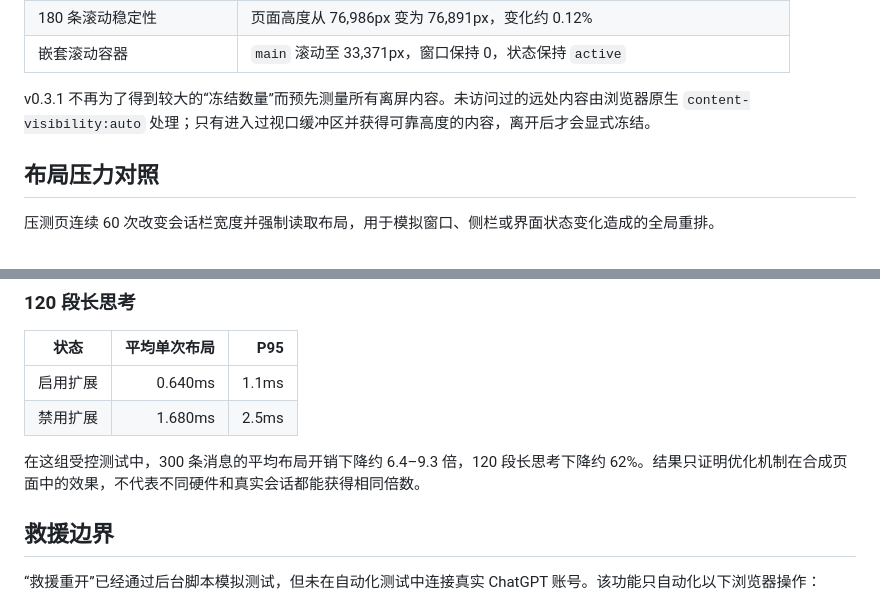
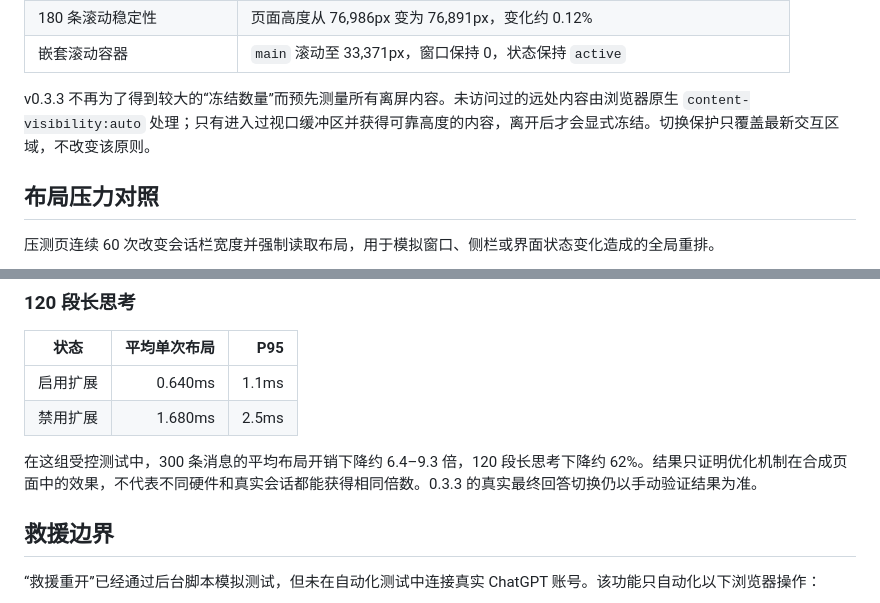
Before and after one commit to AAAYNMMM/gpt-long-chat-optimizer, a Markdown page: VERIFICATION.md, 2 parts joined by grey strips. Drawn GitHub-style.

```diff
--- a/VERIFICATION.md
+++ b/VERIFICATION.md
@@ -81,7 +109,7 @@ node tests/recovery-check.mjs
 | 180 条滚动稳定性 | 页面高度从 76,986px 变为 76,891px，变化约 0.12% |
 | 嵌套滚动容器 | `main` 滚动至 33,371px，窗口保持 0，状态保持 `active` |
 
-v0.3.1 不再为了得到较大的“冻结数量”而预先测量所有离屏内容。未访问过的远处内容由浏览器原生 `content-visibility:auto` 处理；只有进入过视口缓冲区并获得可靠高度的内容，离开后才会显式冻结。
+v0.3.3 不再为了得到较大的“冻结数量”而预先测量所有离屏内容。未访问过的远处内容由浏览器原生 `content-visibility:auto` 处理；只有进入过视口缓冲区并获得可靠高度的内容，离开后才会显式冻结。切换保护只覆盖最新交互区域，不改变该原则。
 
 ## 布局压力对照
 
@@ -105,7 +133,7 @@ v0.3.1 追加回归为平均 1.073ms、P95 1.3ms，健康检测改动未造成
 | 启用扩展 | 0.640ms | 1.1ms |
 | 禁用扩展 | 1.680ms | 2.5ms |
 
-在这组受控测试中，300 条消息的平均布局开销下降约 6.4–9.3 倍，120 段长思考下降约 62%。结果只证明优化机制在合成页面中的效果，不代表不同硬件和真实会话都能获得相同倍数。
+在这组受控测试中，300 条消息的平均布局开销下降约 6.4–9.3 倍，120 段长思考下降约 62%。结果只证明优化机制在合成页面中的效果，不代表不同硬件和真实会话都能获得相同倍数。0.3.3 的真实最终回答切换仍以手动验证结果为准。
 
 ## 救援边界
 
```
Also changed, not shown: other parts of VERIFICATION.md (+34 -6 lines).
